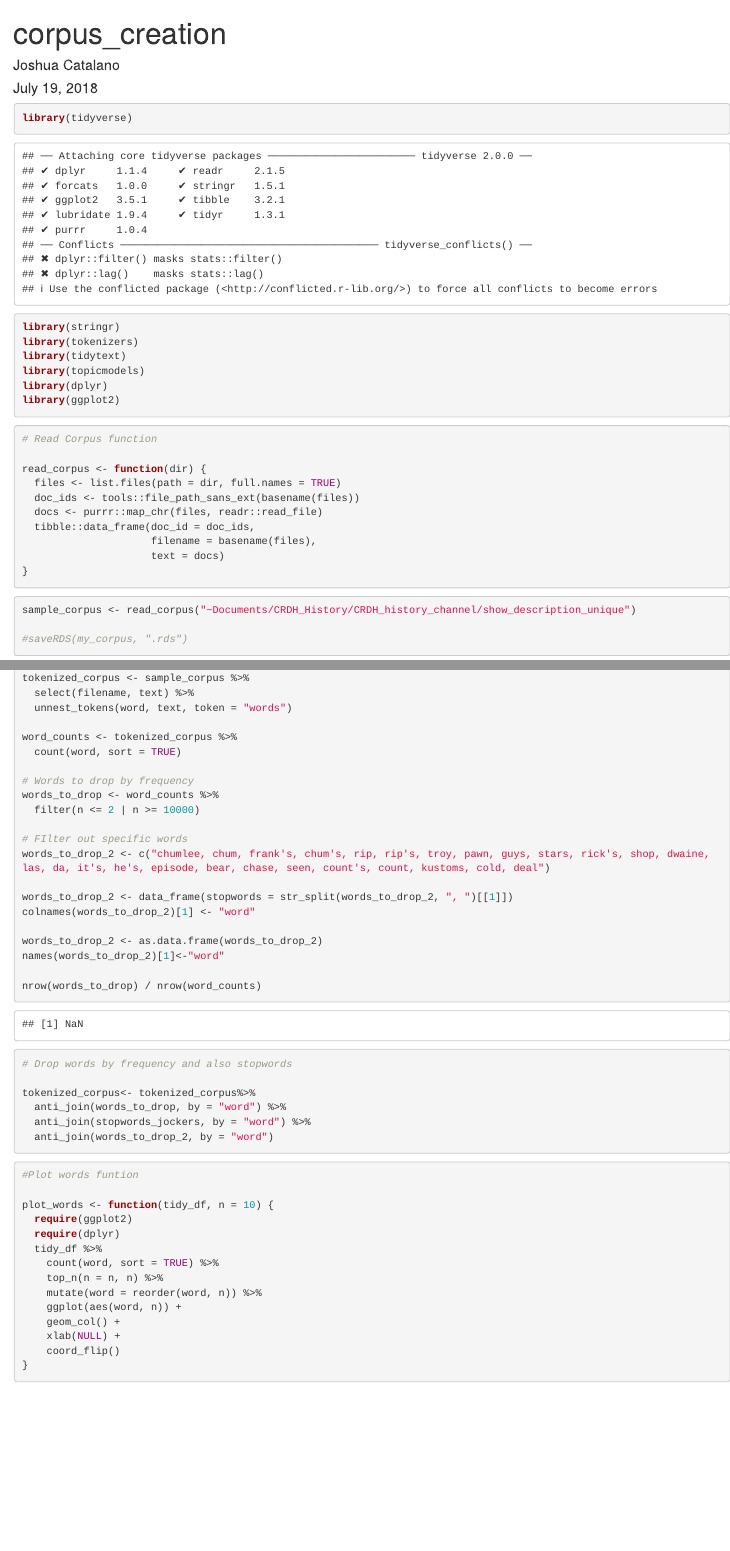
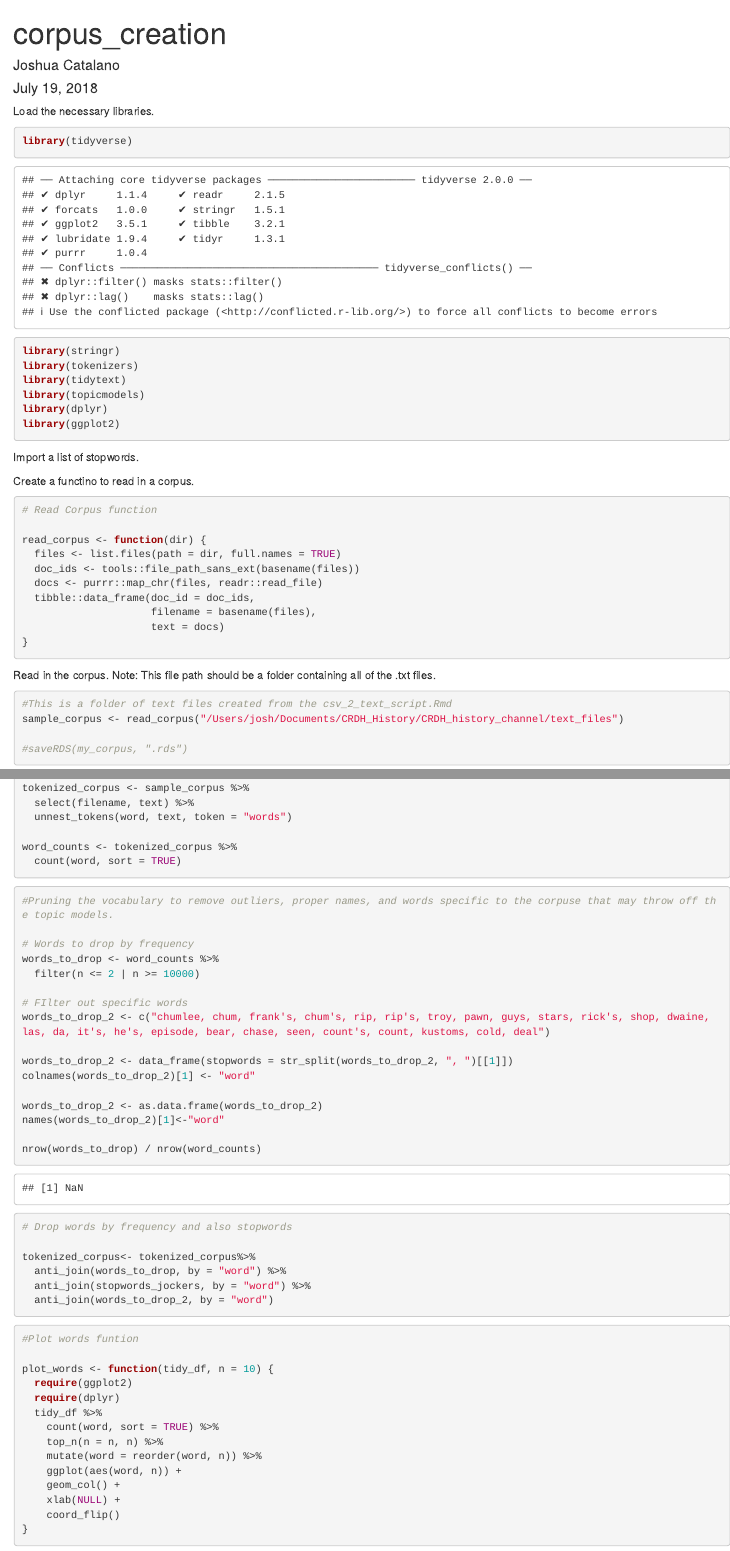
Before and after one commit to jccatalano/CRDH_history_channel, an R Markdown document (corpus_creation.Rmd): the page in a window 1100 px wide, from its top, and a second part further down, joined at a grey line. Rendered offline with R 4.5, knitr and Pandoc, with nearby package versions; some code elsewhere in the file could not run offline.

Commit message:
Updated intructions on README and updated paths for corpus creation

````diff
--- a/corpus_creation.Rmd
+++ b/corpus_creation.Rmd
@@ -4,6 +4,7 @@ author: "Joshua Catalano"
 date: "July 19, 2018"
 output: html_document
 ---
+Load the necessary libraries.
 
 ```{r}
 library(tidyverse)
@@ -14,6 +15,7 @@ library(topicmodels)
 library(dplyr)
 library(ggplot2)
 ```
+Import a list of stopwords.
 
 ```{r setup, include=FALSE}
 # Load an improved stopwords list
@@ -24,6 +26,7 @@ colnames(stopwords_jockers)[1] <- "word"
 
 ```
 
+Create a functino to read in a corpus.
 
 ```{r}
 
@@ -39,10 +42,11 @@ read_corpus <- function(dir) {
 }
 ```
 
+Read in the corpus. Note: This file path should be a folder containing all of the .txt files.
 
 ```{r}
-
-sample_corpus <- read_corpus("~Documents/CRDH_History/CRDH_history_channel/show_description_unique")
+#This is a folder of text files created from the csv_2_text_script.Rmd
+sample_corpus <- read_corpus("/Users/josh/Documents/CRDH_History/CRDH_history_channel/text_files")
 
 #saveRDS(my_corpus, ".rds")
 ```
@@ -88,6 +92,11 @@ tokenized_corpus <- sample_corpus %>%
 
 word_counts <- tokenized_corpus %>%
   count(word, sort = TRUE)
+
+
+```
+```{r}
+#Pruning the vocabulary to remove outliers, proper names, and words specific to the corpuse that may throw off the topic models.
 
 # Words to drop by frequency
 words_to_drop <- word_counts %>%
````
Also changed, not shown: README.md.
